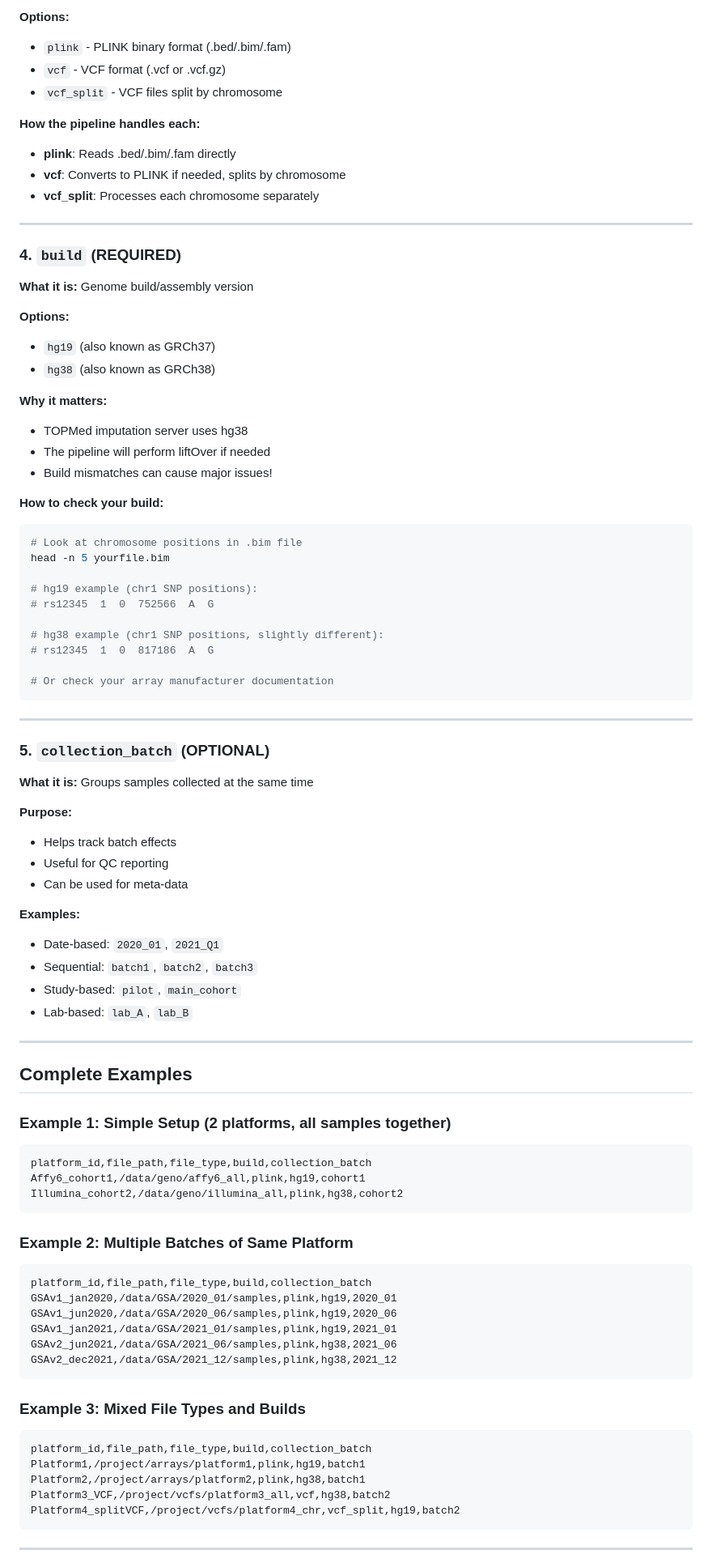
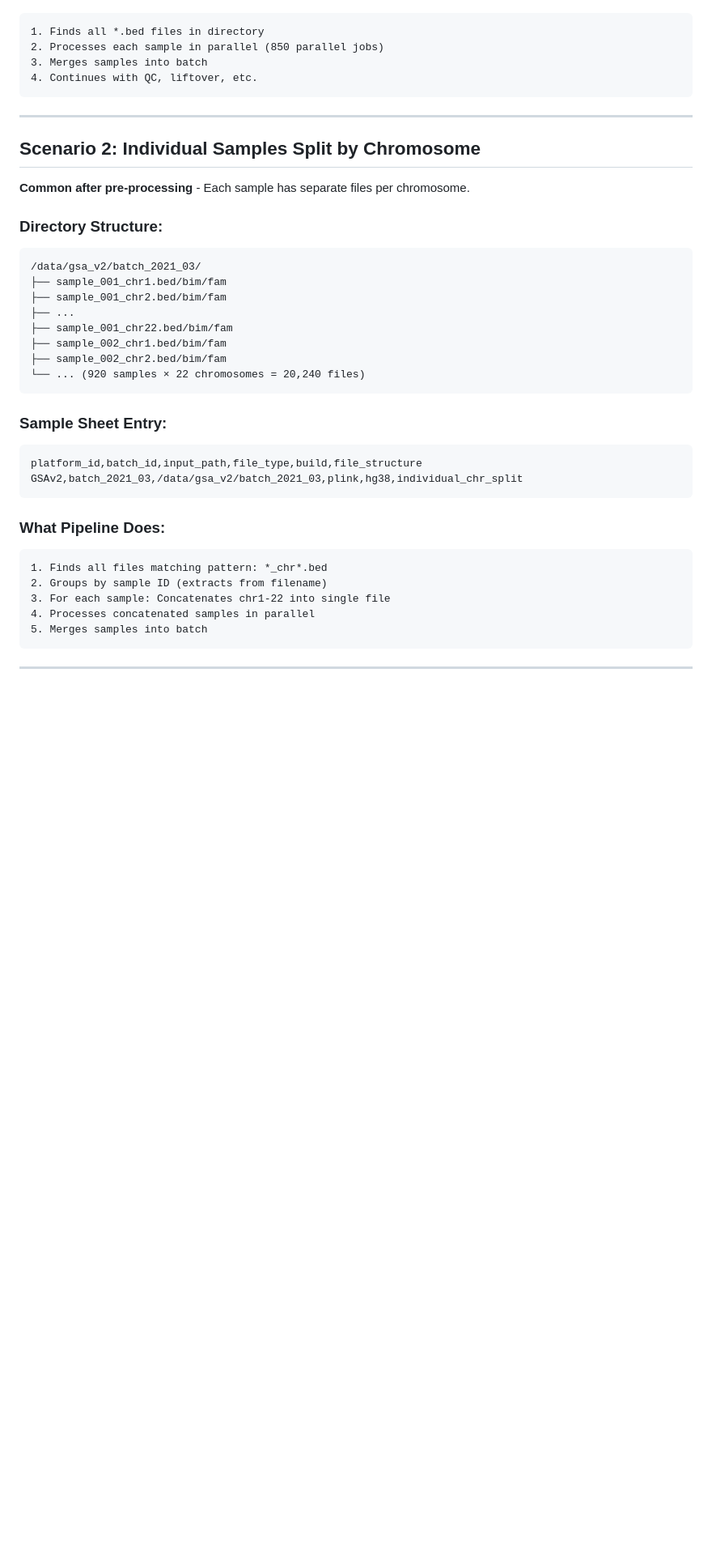
Before and after one commit to chrisrob3312/genotyping_pipeline, a Markdown page: input_file_set_up.md, the part around one of its changes. Shown at 81% size. Rendered like a GitHub page; blank space fills up the shorter version.

Commit message:
Revise input file setup guide to v2.0
Updated the sample sheet guide to version 2.0, enhancing flexibility for various data structures and detailing input file requirements.

````diff
--- a/input_file_set_up.md
+++ b/input_file_set_up.md
@@ -71,85 +65,40 @@ Use: /data/vcfs/platform3_all
-**Options:**
-- `plink` - PLINK binary format (.bed/.bim/.fam)
-- `vcf` - VCF format (.vcf or .vcf.gz)
-- `vcf_split` - VCF files split by chromosome
-
-**How the pipeline handles each:**
-- **plink**: Reads .bed/.bim/.fam directly
-- **vcf**: Converts to PLINK if needed, splits by chromosome
-- **vcf_split**: Processes each chromosome separately
-
----
-
-### 4. `build` (REQUIRED)
-**What it is:** Genome build/assembly version
-
-**Options:**
-- `hg19` (also known as GRCh37)
-- `hg38` (also known as GRCh38)
-
-**Why it matters:**
-- TOPMed imputation server uses hg38
-- The pipeline will perform liftOver if needed
-- Build mismatches can cause major issues!
-
-**How to check your build:**
-```bash
-# Look at chromosome positions in .bim file
-head -n 5 yourfile.bim
-
-# hg19 example (chr1 SNP positions):
-# rs12345  1  0  752566  A  G
-
-# hg38 example (chr1 SNP positions, slightly different):
-# rs12345  1  0  817186  A  G
-
-# Or check your array manufacturer documentation
+1. Finds all *.bed files in directory
+2. Processes each sample in parallel (850 parallel jobs)
+3. Merges samples into batch
+4. Continues with QC, liftover, etc.
 ```
 
 ---
 
-### 5. `collection_batch` (OPTIONAL)
-**What it is:** Groups samples collected at the same time
+## Scenario 2: Individual Samples Split by Chromosome
 
-**Purpose:**
-- Helps track batch effects
-- Useful for QC reporting
-- Can be used for meta-data
+**Common after pre-processing** - Each sample has separate files per chromosome.
 
-**Examples:**
-- Date-based: `2020_01`, `2021_Q1`
-- Sequential: `batch1`, `batch2`, `batch3`
-- Study-based: `pilot`, `main_cohort`
-- Lab-based: `lab_A`, `lab_B`
-
----
-
-## Complete Examples
-
-### Example 1: Simple Setup (2 platforms, all samples together)
-```csv
-platform_id,file_path,file_type,build,collection_batch
-Affy6_cohort1,/data/geno/affy6_all,plink,hg19,cohort1
-Illumina_cohort2,/data/geno/illumina_all,plink,hg38,cohort2
+### Directory Structure:
+```
+/data/gsa_v2/batch_2021_03/
+├── sample_001_chr1.bed/bim/fam
+├── sample_001_chr2.bed/bim/fam
+├── ...
+├── sample_001_chr22.bed/bim/fam
+├── sample_002_chr1.bed/bim/fam
+├── sample_002_chr2.bed/bim/fam
+└── ... (920 samples × 22 chromosomes = 20,240 files)
 ```
 
-### Example 2: Multiple Batches of Same Platform
+### Sample Sheet Entry:
 ```csv
-platform_id,file_path,file_type,build,collection_batch
-GSAv1_jan2020,/data/GSA/2020_01/samples,plink,hg19,2020_01
-GSAv1_jun2020,/data/GSA/2020_06/samples,plink,hg19,2020_06
-GSAv1_jan2021,/data/GSA/2021_01/samples,plink,hg19,2021_01
-GSAv2_jun2021,/data/GSA/2021_06/samples,plink,hg38,2021_06
-GSAv2_dec2021,/data/GSA/2021_12/samples,plink,hg38,2021_12
+platform_id,batch_id,input_path,file_type,build,file_structure
+GSAv2,batch_2021_03,/data/gsa_v2/batch_2021_03,plink,hg38,individual_chr_split
 ```
 
-### Example 3: Mixed File Types and Builds
-```csv
-platform_id,file_path,file_type,build,collection_batch
-Platform1,/project/arrays/platform1,plink,hg19,batch1
-Platform2,/project/arrays/platform2,plink,hg38,batch1
-Platform3_VCF,/project/vcfs/platform3_all,vcf,hg38,batch2
-Platform4_splitVCF,/project/vcfs/platform4_chr,vcf_split,hg19,batch2
+### What Pipeline Does:
+```
+1. Finds all files matching pattern: *_chr*.bed
+2. Groups by sample ID (extracts from filename)
+3. For each sample: Concatenates chr1-22 into single file
+4. Processes concatenated samples in parallel
+5. Merges samples into batch
 ```
 
 ---
````
Also changed, not shown: other parts of input_file_set_up.md (+372 -135 lines).
